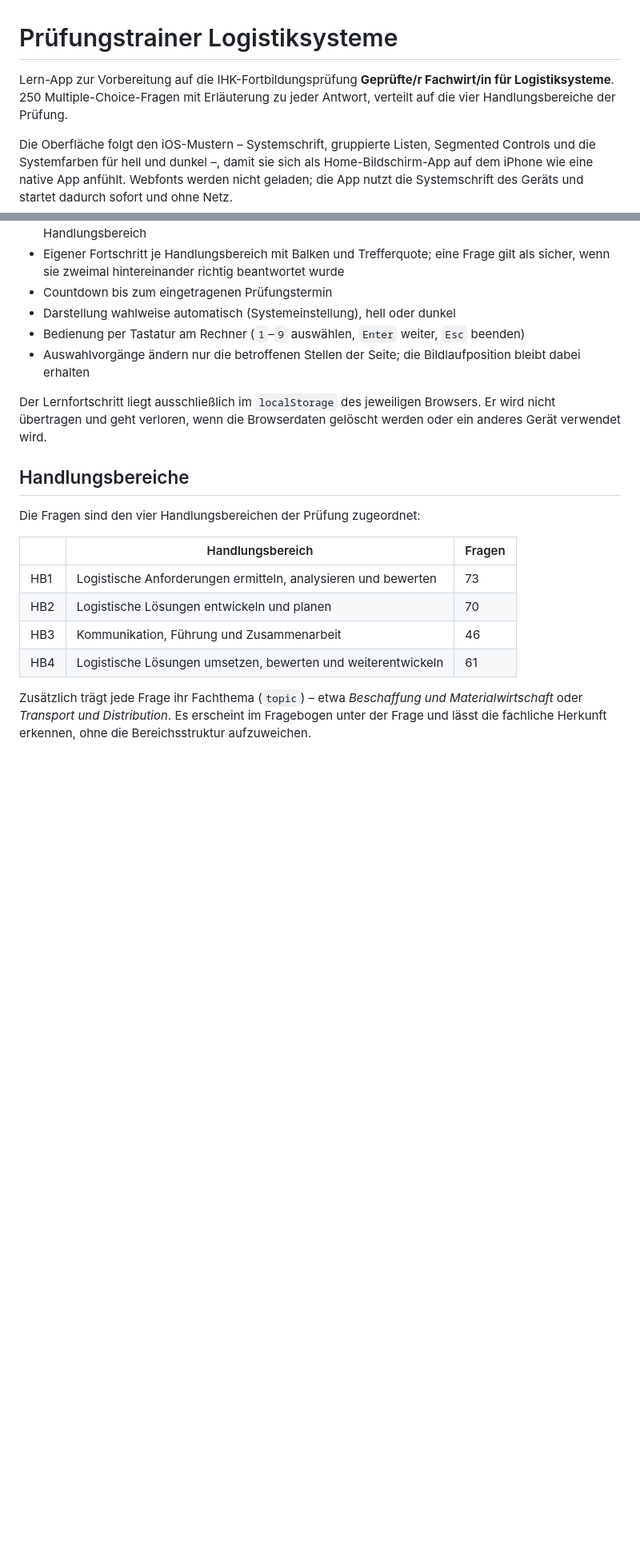
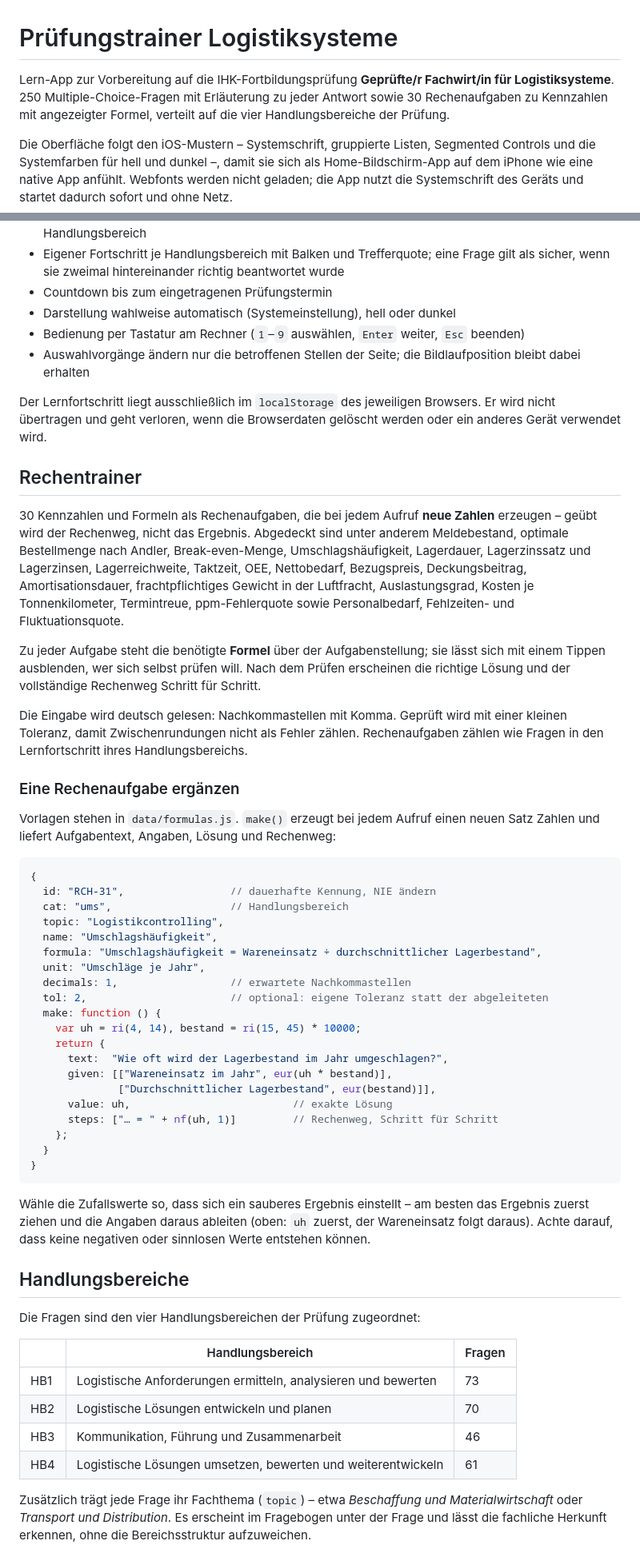
Before and after one commit to d3v1l666/dwdwd, a Markdown page: README.md, 2 parts joined by grey strips. Shown at 80% size. GitHub-like rendering; blank space fills up the shorter version.

Commit message:
README: Rechentrainer beschreiben und Vorlagenformat dokumentieren
Co-Authored-By: Claude Opus 5 <noreply@anthropic.com>
Claude-Session: https://claude.ai/code/session_01RLq482dWVcUx5ZqwkVFAwd

````diff
--- a/README.md
+++ b/README.md
@@ -1,8 +1,9 @@
 # Prüfungstrainer Logistiksysteme
 
 Lern-App zur Vorbereitung auf die IHK-Fortbildungsprüfung **Geprüfte/r Fachwirt/in für
-Logistiksysteme**. 250 Multiple-Choice-Fragen mit Erläuterung zu jeder Antwort,
-verteilt auf die vier Handlungsbereiche der Prüfung.
+Logistiksysteme**. 250 Multiple-Choice-Fragen mit Erläuterung zu jeder Antwort sowie
+30 Rechenaufgaben zu Kennzahlen mit angezeigter Formel, verteilt auf die vier
+Handlungsbereiche der Prüfung.
 
 Die Oberfläche folgt den iOS-Mustern – Systemschrift, gruppierte Listen, Segmented
 Controls und die Systemfarben für hell und dunkel –, damit sie sich als
@@ -85,6 +87,57 @@ holt geänderte Dateien im Hintergrund nach und aktiviert sie beim übernächste
 Der Lernfortschritt liegt ausschließlich im `localStorage` des jeweiligen Browsers.
 Er wird nicht übertragen und geht verloren, wenn die Browserdaten gelöscht werden
 oder ein anderes Gerät verwendet wird.
+
+## Rechentrainer
+
+30 Kennzahlen und Formeln als Rechenaufgaben, die bei jedem Aufruf **neue Zahlen**
+erzeugen – geübt wird der Rechenweg, nicht das Ergebnis. Abgedeckt sind unter anderem
+Meldebestand, optimale Bestellmenge nach Andler, Break-even-Menge, Umschlagshäufigkeit,
+Lagerdauer, Lagerzinssatz und Lagerzinsen, Lagerreichweite, Taktzeit, OEE, Nettobedarf,
+Bezugspreis, Deckungsbeitrag, Amortisationsdauer, frachtpflichtiges Gewicht in der
+Luftfracht, Auslastungsgrad, Kosten je Tonnenkilometer, Termintreue, ppm-Fehlerquote
+sowie Personalbedarf, Fehlzeiten- und Fluktuationsquote.
+
+Zu jeder Aufgabe steht die benötigte **Formel** über der Aufgabenstellung; sie lässt
+sich mit einem Tippen ausblenden, wer sich selbst prüfen will. Nach dem Prüfen
+erscheinen die richtige Lösung und der vollständige Rechenweg Schritt für Schritt.
+
+Die Eingabe wird deutsch gelesen: Nachkommastellen mit Komma. Geprüft wird mit einer
+kleinen Toleranz, damit Zwischenrundungen nicht als Fehler zählen. Rechenaufgaben
+zählen wie Fragen in den Lernfortschritt ihres Handlungsbereichs.
+
+### Eine Rechenaufgabe ergänzen
+
+Vorlagen stehen in `data/formulas.js`. `make()` erzeugt bei jedem Aufruf einen neuen
+Satz Zahlen und liefert Aufgabentext, Angaben, Lösung und Rechenweg:
+
+```js
+{
+  id: "RCH-31",                 // dauerhafte Kennung, NIE ändern
+  cat: "ums",                   // Handlungsbereich
+  topic: "Logistikcontrolling",
+  name: "Umschlagshäufigkeit",
+  formula: "Umschlagshäufigkeit = Wareneinsatz ÷ durchschnittlicher Lagerbestand",
+  unit: "Umschläge je Jahr",
+  decimals: 1,                  // erwartete Nachkommastellen
+  tol: 2,                       // optional: eigene Toleranz statt der abgeleiteten
+  make: function () {
+    var uh = ri(4, 14), bestand = ri(15, 45) * 10000;
+    return {
+      text:  "Wie oft wird der Lagerbestand im Jahr umgeschlagen?",
+      given: [["Wareneinsatz im Jahr", eur(uh * bestand)],
+              ["Durchschnittlicher Lagerbestand", eur(bestand)]],
+      value: uh,                          // exakte Lösung
+      steps: ["… = " + nf(uh, 1)]         // Rechenweg, Schritt für Schritt
+    };
+  }
+}
+```
+
+Wähle die Zufallswerte so, dass sich ein sauberes Ergebnis einstellt – am besten das
+Ergebnis zuerst ziehen und die Angaben daraus ableiten (oben: `uh` zuerst, der
+Wareneinsatz folgt daraus). Achte darauf, dass keine negativen oder sinnlosen Werte
+entstehen können.
 
 ## Handlungsbereiche
 
````
Also changed, not shown: other parts of README.md (+3 -1 lines).
